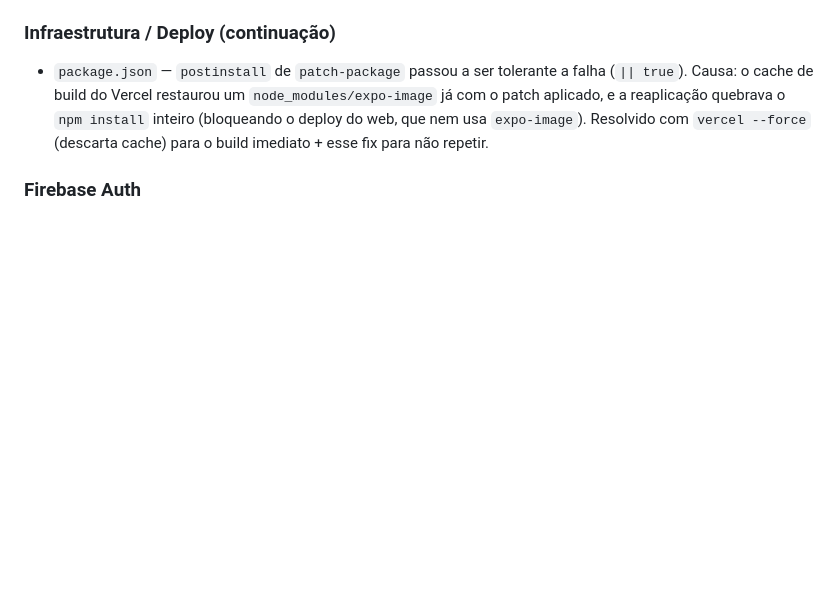
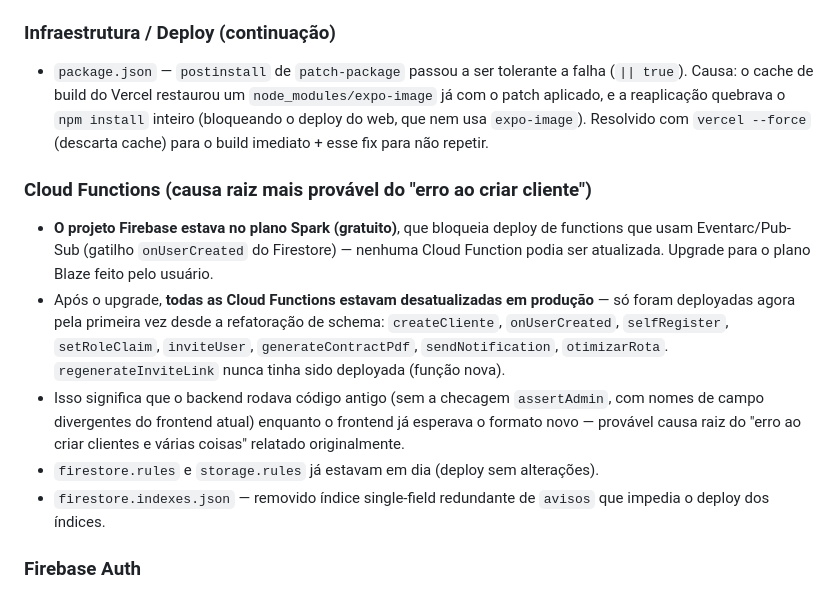
Before and after one commit to hayamadigital/uenoassessoria, a Markdown page: CHANGELOG.md, the part around the change. Drawn GitHub-style; blank space fills up the shorter version.

```diff
--- a/CHANGELOG.md
+++ b/CHANGELOG.md
@@ -21,6 +21,13 @@ Formato: `[DATA] Área — O que mudou`
 
 ### Infraestrutura / Deploy (continuação)
 - `package.json` — `postinstall` de `patch-package` passou a ser tolerante a falha (`|| true`). Causa: o cache de build do Vercel restaurou um `node_modules/expo-image` já com o patch aplicado, e a reaplicação quebrava o `npm install` inteiro (bloqueando o deploy do web, que nem usa `expo-image`). Resolvido com `vercel --force` (descarta cache) para o build imediato + esse fix para não repetir.
+
+### Cloud Functions (causa raiz mais provável do "erro ao criar cliente")
+- **O projeto Firebase estava no plano Spark (gratuito)**, que bloqueia deploy de functions que usam Eventarc/Pub-Sub (gatilho `onUserCreated` do Firestore) — nenhuma Cloud Function podia ser atualizada. Upgrade para o plano Blaze feito pelo usuário.
+- Após o upgrade, **todas as Cloud Functions estavam desatualizadas em produção** — só foram deployadas agora pela primeira vez desde a refatoração de schema: `createCliente`, `onUserCreated`, `selfRegister`, `setRoleClaim`, `inviteUser`, `generateContractPdf`, `sendNotification`, `otimizarRota`. `regenerateInviteLink` nunca tinha sido deployada (função nova).
+- Isso significa que o backend rodava código antigo (sem a checagem `assertAdmin`, com nomes de campo divergentes do frontend atual) enquanto o frontend já esperava o formato novo — provável causa raiz do "erro ao criar clientes e várias coisas" relatado originalmente.
+- `firestore.rules` e `storage.rules` já estavam em dia (deploy sem alterações).
+- `firestore.indexes.json` — removido índice single-field redundante de `avisos` que impedia o deploy dos índices.
 
 ### Firebase Auth
 - Domínio `ueno-assessoria.vercel.app` estava **ausente da lista de domínios autorizados** do Firebase Auth (só tinha `localhost`, `.firebaseapp.com` e `.web.app`) — isso quebrava qualquer fluxo que passasse `continueUrl`/`url` apontando para o domínio de produção com `UNAUTHORIZED_DOMAIN`. Era o caso do botão "Esqueceu a senha?" (antigo, inline na tela de login, e o novo em `/esqueci-senha`). Corrigido adicionando o domínio via API do Identity Toolkit.
```
Also changed, not shown: HANDOFF.md (+14 -0 lines).
